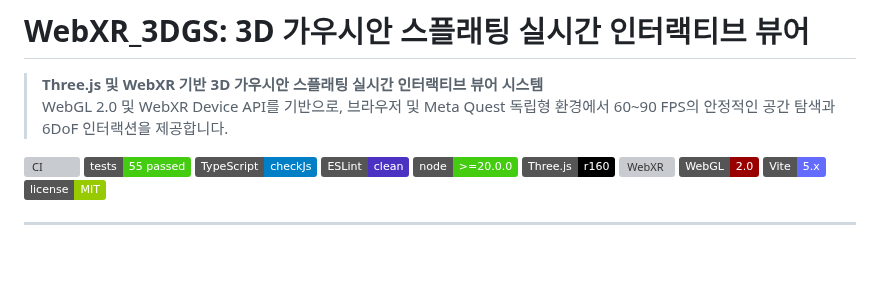
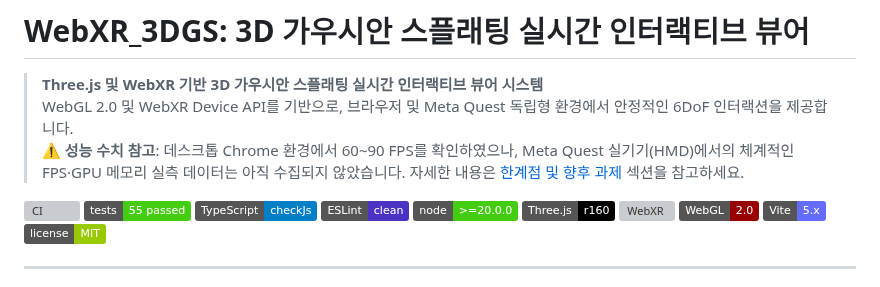
Before and after one commit to kimhohyeon0324/WebXR-3DGS-Viewer, a Markdown page: README.md, the part around one of its changes. Rendered like a GitHub page; badges without logos; blank space fills up the shorter version; grey boxes are pictures that could not be loaded.

```diff
--- a/README.md
+++ b/README.md
@@ -1,7 +1,8 @@
 # WebXR_3DGS: 3D 가우시안 스플래팅 실시간 인터랙티브 뷰어
 
 > **Three.js 및 WebXR 기반 3D 가우시안 스플래팅 실시간 인터랙티브 뷰어 시스템**
-> WebGL 2.0 및 WebXR Device API를 기반으로, 브라우저 및 Meta Quest 독립형 환경에서 60~90 FPS의 안정적인 공간 탐색과 6DoF 인터랙션을 제공합니다.
+> WebGL 2.0 및 WebXR Device API를 기반으로, 브라우저 및 Meta Quest 독립형 환경에서 안정적인 6DoF 인터랙션을 제공합니다.
+> ⚠️ **성능 수치 참고**: 데스크톱 Chrome 환경에서 60~90 FPS를 확인하였으나, Meta Quest 실기기(HMD)에서의 체계적인 FPS·GPU 메모리 실측 데이터는 아직 수집되지 않았습니다. 자세한 내용은 [한계점 및 향후 과제](#9-한계점-및-향후-과제-limitations--future-work) 섹션을 참고하세요.
 
 [![CI](https://github.com/kimhohyeon0324/WebXR-3DGS-Viewer/actions/workflows/ci.yml/badge.svg)](https://github.com/kimhohyeon0324/WebXR-3DGS-Viewer/actions/workflows/ci.yml)
 [![Tests](https://img.shields.io/badge/tests-55%20passed-brightgreen.svg)](https://vitest.dev/)
```
Also changed, not shown: other parts of README.md (+43 -0 lines).
